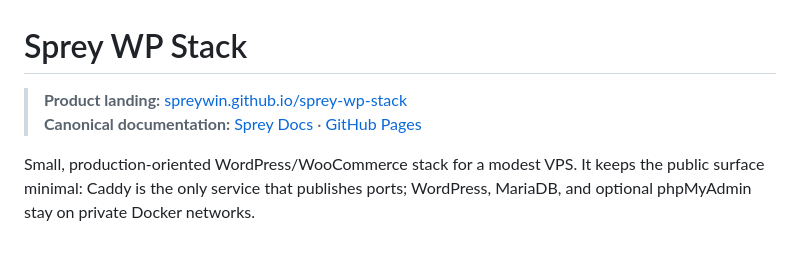
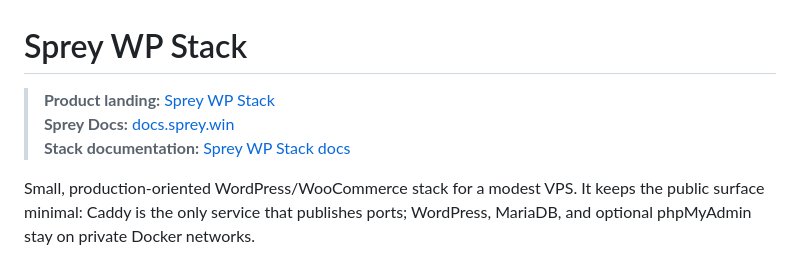
Before and after one commit to spreywin/sprey-wp-stack, a Markdown page: README.md, the part around the change. GitHub-like rendering.

Commit message:
docs: simplify documentation links

```diff
--- a/README.md
+++ b/README.md
@@ -1,7 +1,8 @@
 # Sprey WP Stack
 
-> **Product landing:** [spreywin.github.io/sprey-wp-stack](https://spreywin.github.io/sprey-wp-stack/)
-> **Canonical documentation:** [Sprey Docs](https://docs.sprey.win/stacks/wp-stack/) · [GitHub Pages](https://spreywin.github.io/sprey-docs/stacks/wp-stack/)
+> **Product landing:** [Sprey WP Stack](https://spreywin.github.io/sprey-wp-stack/)
+> **Sprey Docs:** [docs.sprey.win](https://docs.sprey.win/)
+> **Stack documentation:** [Sprey WP Stack docs](https://docs.sprey.win/stacks/wp-stack/)
 
 Small, production-oriented WordPress/WooCommerce stack for a modest VPS. It keeps the public surface minimal: Caddy is the only service that publishes ports; WordPress, MariaDB, and optional phpMyAdmin stay on private Docker networks.
 
```
